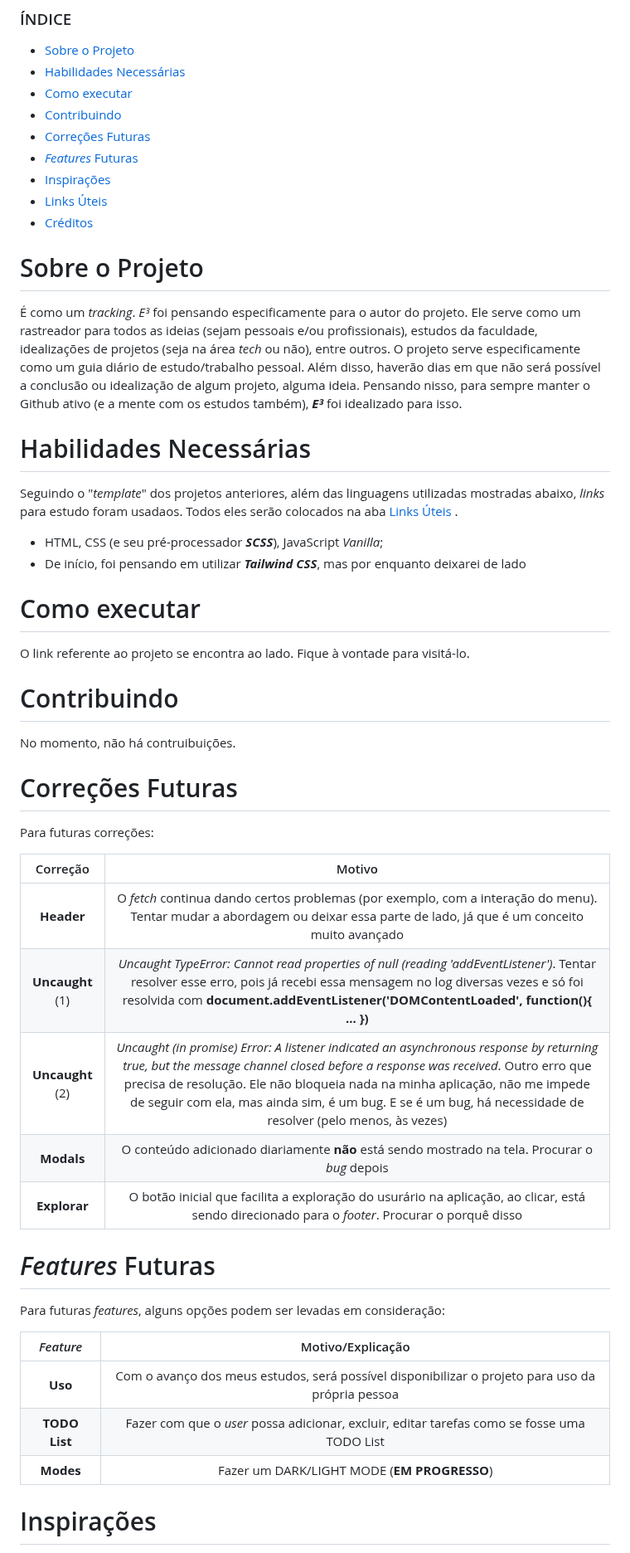
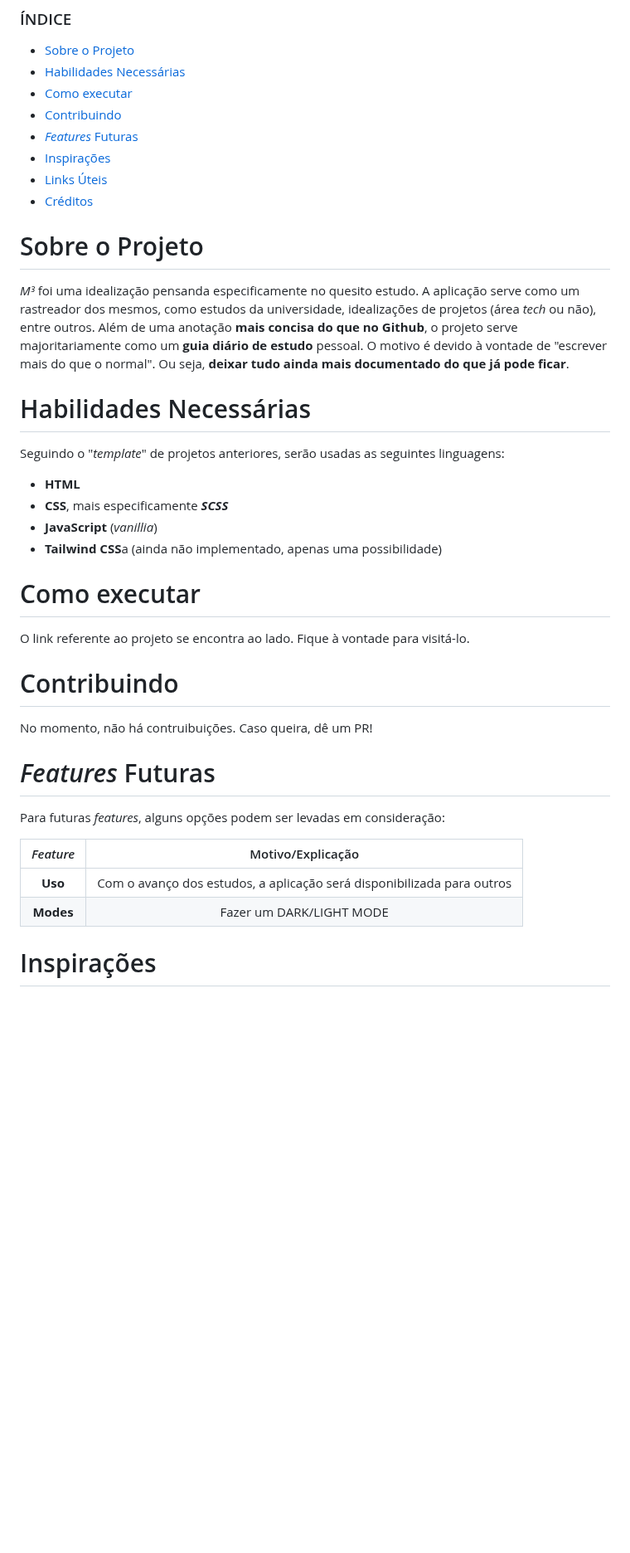
Before and after one commit to nathanmontt/MMM, a Markdown page: README.md, the part around one of its changes. Shown at 83% size. Drawn GitHub-style; blank space fills up the shorter version.

```diff
--- a/README.md
+++ b/README.md
@@ -9,7 +9,6 @@
 * [Habilidades Necessárias](#abilities)
 * [Como executar](#execute)
 * [Contribuindo](#contribuition)
-* [Correções Futuras](#fut-corr)
 * [*Features* Futuras](#fut-feats)
 * [Inspirações](#inspirations)
 * [Links Úteis](#links)
@@ -18,15 +17,17 @@
 
 <h1 id="about">Sobre o Projeto</h1>
 
-É como um *tracking*. <em>E³</em> foi pensando especificamente para o autor do projeto. Ele serve como um rastreador para todos as ideias (sejam pessoais e/ou profissionais), estudos da faculdade, idealizações de projetos (seja na área *tech* ou não), entre outros. O projeto serve especificamente como um guia diário de estudo/trabalho pessoal. Além disso, haverão dias em que não será possível a conclusão ou idealização de algum projeto, alguma ideia. Pensando nisso, para sempre manter o Github ativo (e a mente com os estudos também), ***E³*** foi idealizado para isso.
+_M³_ foi uma idealização pensanda especificamente no quesito estudo. A aplicação serve como um rastreador dos mesmos, como estudos da universidade, idealizações de projetos (área *tech* ou não), entre outros. Além de uma anotação **mais concisa do que no Github**, o projeto serve majoritariamente como um **guia diário de estudo** pessoal. O motivo é devido à vontade de "escrever mais do que o normal". Ou seja, **deixar tudo ainda mais documentado do que já pode ficar**.
 
 
 <h1 id="abilities"> Habilidades Necessárias </h1>
 
-Seguindo o "*template*" dos projetos anteriores, além das linguagens utilizadas mostradas abaixo, *links* para estudo foram usadaos. Todos eles serão colocados na aba <a href="#links"> Links Úteis </a>.
+Seguindo o "*template*" de projetos anteriores, serão usadas as seguintes linguagens:
 
-- HTML, CSS (e seu pré-processador ***SCSS***), JavaScript *Vanilla*;
-- De início, foi pensando em utilizar ***Tailwind CSS***, mas por enquanto deixarei de lado
+- **HTML**
+- **CSS**, mais especificamente **_SCSS_**
+- **JavaScript** (*vanillia*)
+- **Tailwind CSS**a (ainda não implementado, apenas uma possibilidade)
 
 
 <h1 id="execute"> Como executar </h1>
@@ -36,21 +37,18 @@ O link referente ao projeto se encontra ao lado. Fique à vontade para visitá-l
 
 <h1 id="contribuition"> Contribuindo </h1>
 
-No momento, não há contruibuições.
+No momento, não há contruibuições. Caso queira, dê um PR!
 
-
+<!--
 <h1 id="fut-corr"> Correções Futuras </h1>
 
 Para futuras correções:
 
 Correção | Motivo
 :---------: | :------:
-**Header** | O *fetch* continua dando certos problemas (por exemplo, com a interação do menu). Tentar mudar a abordagem ou deixar essa parte de lado, já que é um conceito muito avançado
-**Uncaught** (1) | *Uncaught TypeError: Cannot read properties of null (reading 'addEventListener')*. Tentar resolver esse erro, pois já recebi essa mensagem no log diversas vezes e só foi resolvida com **document.addEventListener('DOMContentLoaded', function(){ ... })**
-**Uncaught** (2) | *Uncaught (in promise) Error: A listener indicated an asynchronous response by returning true, but the message channel closed before a response was received*. Outro erro que precisa de resolução. Ele não bloqueia nada na minha aplicação, não me impede de seguir com ela, mas ainda sim, é um bug. E se é um bug, há necessidade de resolver (pelo menos, às vezes)
 **Modals** | O conteúdo adicionado diariamente **não** está sendo mostrado na tela. Procurar o _bug_ depois
 **Explorar** | O botão inicial que facilita a exploração do usurário na aplicação, ao clicar, está sendo direcionado para o _footer_. Procurar o porquê disso
-
+-->
 
 <h1 id="fut-feats"> <em>Features</em> Futuras </h1>
 
@@ -58,9 +56,8 @@ Para futuras <em>features</em>, alguns opções podem ser levadas em consideraç
 
 *Feature* | Motivo/Explicação
 :---------: | :------:
-**Uso** | Com o avanço dos meus estudos, será possível disponibilizar o projeto para uso da própria pessoa
-**TODO List** | Fazer com que o *user* possa adicionar, excluir, editar tarefas como se fosse uma TODO List
-**Modes** | Fazer um DARK/LIGHT MODE (**EM PROGRESSO**)
+**Uso** | Com o avanço dos estudos, a aplicação será disponibilizada para outros
+**Modes** | Fazer um DARK/LIGHT MODE
 
 
 <h1 id="inspirations"> Inspirações </h1>
```
Also changed, not shown: other parts of README.md (+4 -3 lines).
